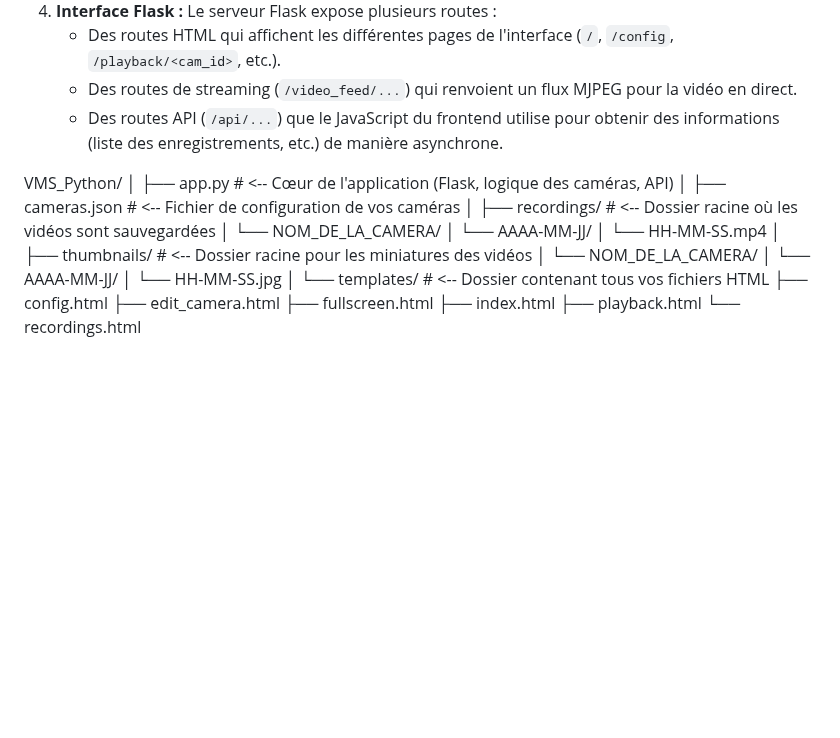
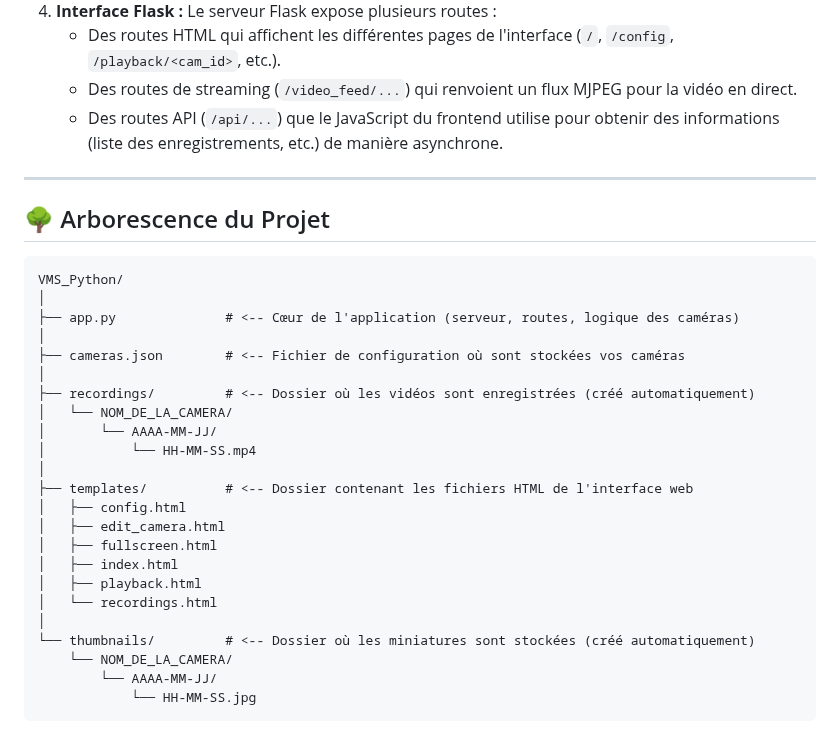
Before and after one commit to lancienanubis/vms, a Markdown page: README.md, the part around the change. Rendered like a GitHub page; blank space fills up the shorter version.

````diff
--- a/README.md
+++ b/README.md
@@ -104,26 +104,32 @@ L'application est entièrement contenue dans `app.py` et fonctionne sur les prin
 
 
 
+---
+
+## 🌳 Arborescence du Projet
+
+```
 VMS_Python/
 │
-├── app.py              # <-- Cœur de l'application (Flask, logique des caméras, API)
+├── app.py              # <-- Cœur de l'application (serveur, routes, logique des caméras)
 │
-├── cameras.json        # <-- Fichier de configuration de vos caméras
+├── cameras.json        # <-- Fichier de configuration où sont stockées vos caméras
 │
-├── recordings/         # <-- Dossier racine où les vidéos sont sauvegardées
+├── recordings/         # <-- Dossier où les vidéos sont enregistrées (créé automatiquement)
 │   └── NOM_DE_LA_CAMERA/
 │       └── AAAA-MM-JJ/
 │           └── HH-MM-SS.mp4
 │
-├── thumbnails/         # <-- Dossier racine pour les miniatures des vidéos
-│   └── NOM_DE_LA_CAMERA/
-│       └── AAAA-MM-JJ/
-│           └── HH-MM-SS.jpg
+├── templates/          # <-- Dossier contenant les fichiers HTML de l'interface web
+│   ├── config.html
+│   ├── edit_camera.html
+│   ├── fullscreen.html
+│   ├── index.html
+│   ├── playback.html
+│   └── recordings.html
 │
-└── templates/          # <-- Dossier contenant tous vos fichiers HTML
-    ├── config.html
-    ├── edit_camera.html
-    ├── fullscreen.html
-    ├── index.html
-    ├── playback.html
-    └── recordings.html
+└── thumbnails/         # <-- Dossier où les miniatures sont stockées (créé automatiquement)
+    └── NOM_DE_LA_CAMERA/
+        └── AAAA-MM-JJ/
+            └── HH-MM-SS.jpg
+```
````
